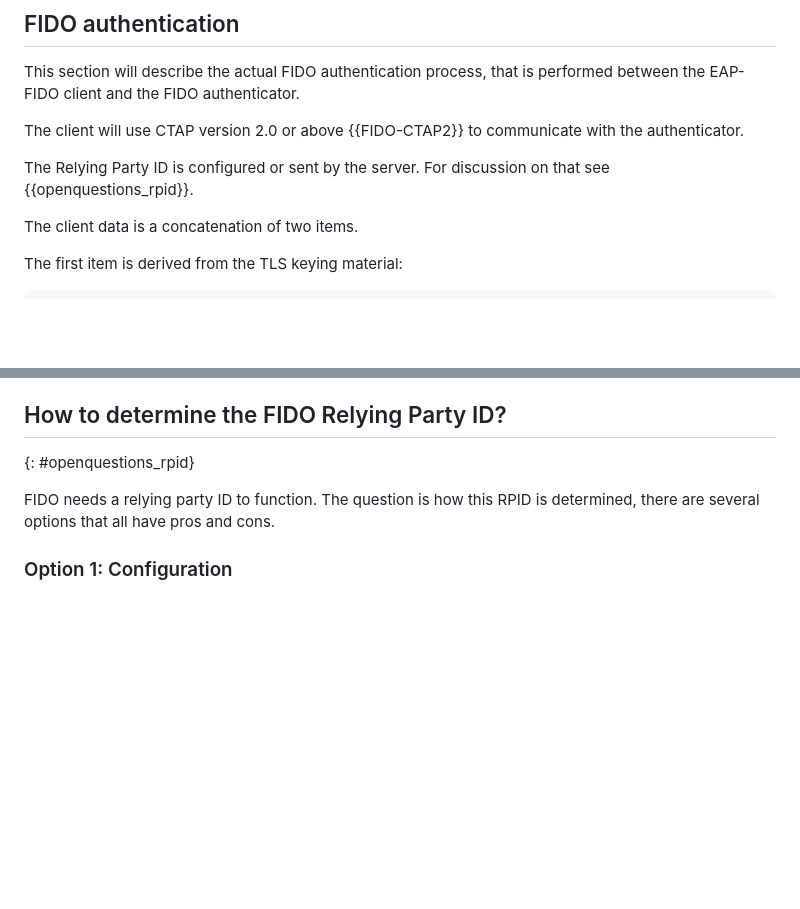
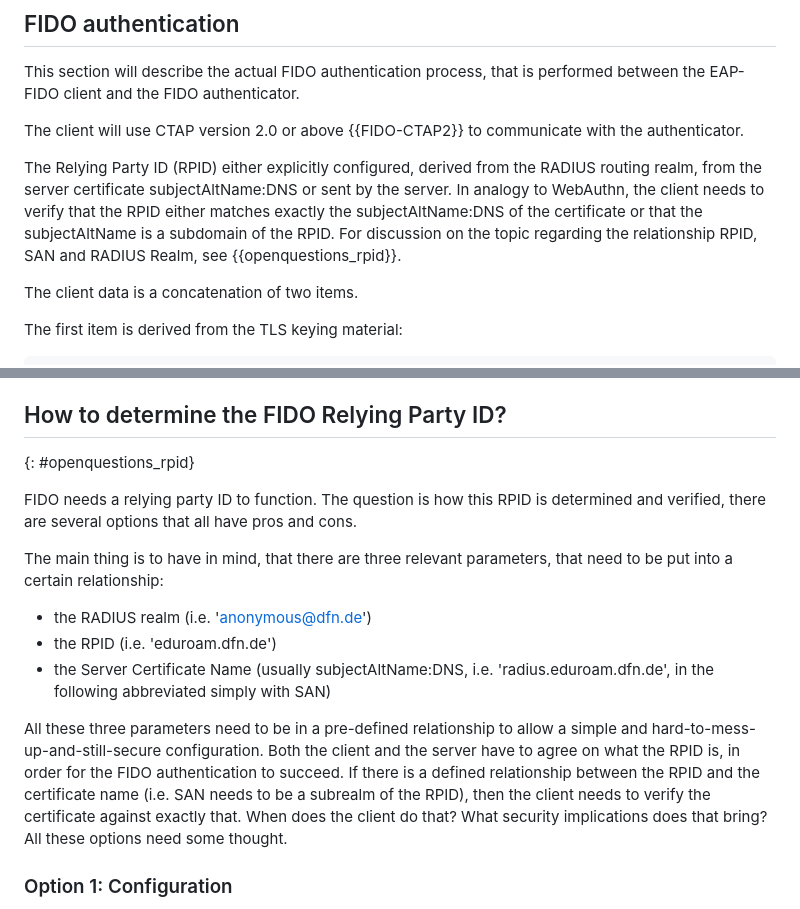
Before and after one commit to Janfred/draft-ietf-emu-eap-fido, a Markdown page: draft-janfred-eap-fido.md, 2 parts joined by grey strips. Drawn GitHub-style; blank space fills up the shorter version.

Commit message:
Add some discussion regarding Relying Party ID

```diff
--- a/draft-janfred-eap-fido.md
+++ b/draft-janfred-eap-fido.md
@@ -368,7 +368,9 @@ This section will describe the actual FIDO authentication process, that is perfo
 
 The client will use CTAP version 2.0 or above {{FIDO-CTAP2}} to communicate with the authenticator.
 
-The Relying Party ID is configured or sent by the server. For discussion on that see {{openquestions_rpid}}.
+The Relying Party ID  (RPID) either explicitly configured, derived from the RADIUS routing realm, from the server certificate subjectAltName:DNS or sent by the server.
+In analogy to WebAuthn, the client needs to verify that the RPID either matches exactly the subjectAltName:DNS of the certificate or that the subjectAltName is a subdomain of the RPID.
+For discussion on the topic regarding the relationship RPID, SAN and RADIUS Realm, see {{openquestions_rpid}}.
 
 The client data is a concatenation of two items.
 
@@ -566,7 +568,19 @@ Since this specification is an early draft, there are a lot of open questions th
 {: #openquestions_rpid}
 
 FIDO needs a relying party ID to function.
-The question is how this RPID is determined, there are several options that all have pros and cons.
+The question is how this RPID is determined and verified, there are several options that all have pros and cons.
+
+The main thing is to have in mind, that there are three relevant parameters, that need to be put into a certain relationship:
+
+* the RADIUS realm (i.e. 'anonymous@dfn.de')
+* the RPID (i.e. 'eduroam.dfn.de')
+* the Server Certificate Name (usually subjectAltName:DNS, i.e. 'radius.eduroam.dfn.de', in the following abbreviated simply with SAN)
+
+All these three parameters need to be in a pre-defined relationship to allow a simple and hard-to-mess-up-and-still-secure configuration.
+Both the client and the server have to agree on what the RPID is, in order for the FIDO authentication to succeed.
+If there is a defined relationship between the RPID and the certificate name (i.e. SAN needs to be a subrealm of the RPID), then the client needs to verify the certificate against exactly that.
+When does the client do that? What security implications does that bring?
+All these options need some thought.
 
 ### Option 1: Configuration
 The first option would be to just have the RPID as a configuration item, maybe with a default on the realm of the outer username.
```
Also changed, not shown: other parts of draft-janfred-eap-fido.md (+1 -1 lines).
